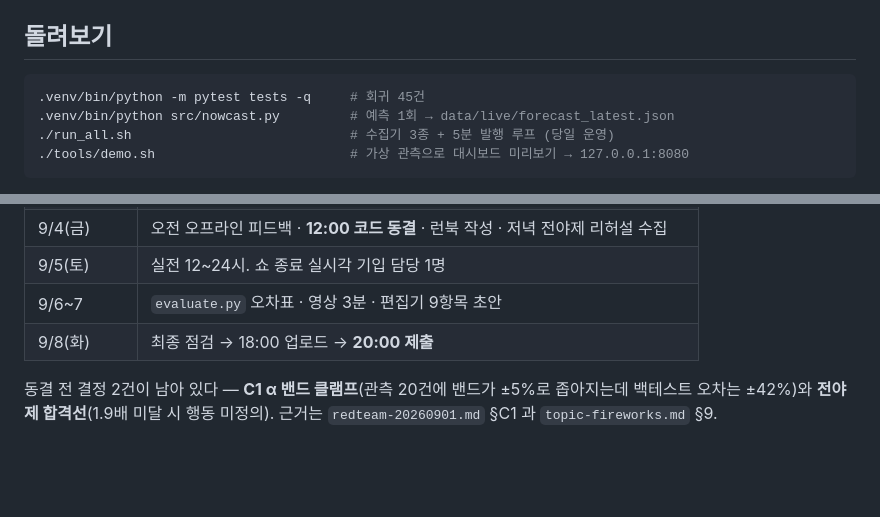
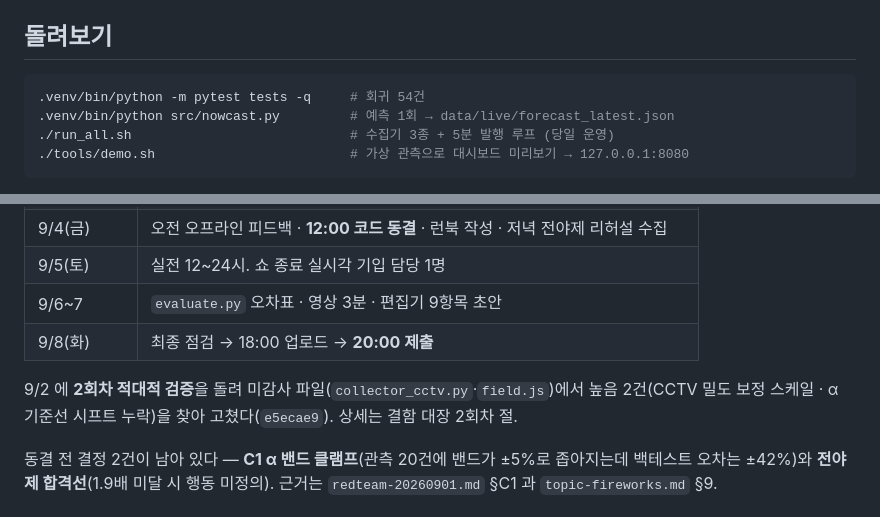
Before and after one commit to jaefit/hanwha-ai-challenge, a Markdown page: README.md, 2 parts joined by grey strips. Drawn GitHub-style; blank space fills up the shorter version.

````diff
--- a/README.md
+++ b/README.md
@@ -76,7 +85,7 @@ PDF 텍스트가 글리프로 박혀 있어 복사·검색이 되지 않는다.
 ## 돌려보기
 
 ```bash
-.venv/bin/python -m pytest tests -q     # 회귀 45건
+.venv/bin/python -m pytest tests -q     # 회귀 54건
 .venv/bin/python src/nowcast.py         # 예측 1회 → data/live/forecast_latest.json
 ./run_all.sh                            # 수집기 3종 + 5분 발행 루프 (당일 운영)
 ./tools/demo.sh                         # 가상 관측으로 대시보드 미리보기 → 127.0.0.1:8080
@@ -95,6 +104,8 @@ PDF 텍스트가 글리프로 박혀 있어 복사·검색이 되지 않는다.
 | 9/6~7 | `evaluate.py` 오차표 · 영상 3분 · 편집기 9항목 초안 |
 | 9/8(화) | 최종 점검 → 18:00 업로드 → **20:00 제출** |
 
+9/2 에 **2회차 적대적 검증**을 돌려 미감사 파일(`collector_cctv.py`·`field.js`)에서 높음 2건(CCTV 밀도 보정 스케일 · α 기준선 시프트 누락)을 찾아 고쳤다(`e5ecae9`). 상세는 결함 대장 2회차 절.
+
 동결 전 결정 2건이 남아 있다 — **C1 α 밴드 클램프**(관측 20건에 밴드가 ±5%로 좁아지는데 백테스트 오차는 ±42%)와 **전야제 합격선**(1.9배 미달 시 행동 미정의). 근거는 `redteam-20260901.md` §C1 과 `topic-fireworks.md` §9.
 
 ### 이전 (2026-08-28 기록)
````
Also changed, not shown: other parts of README.md (+16 -7 lines).
